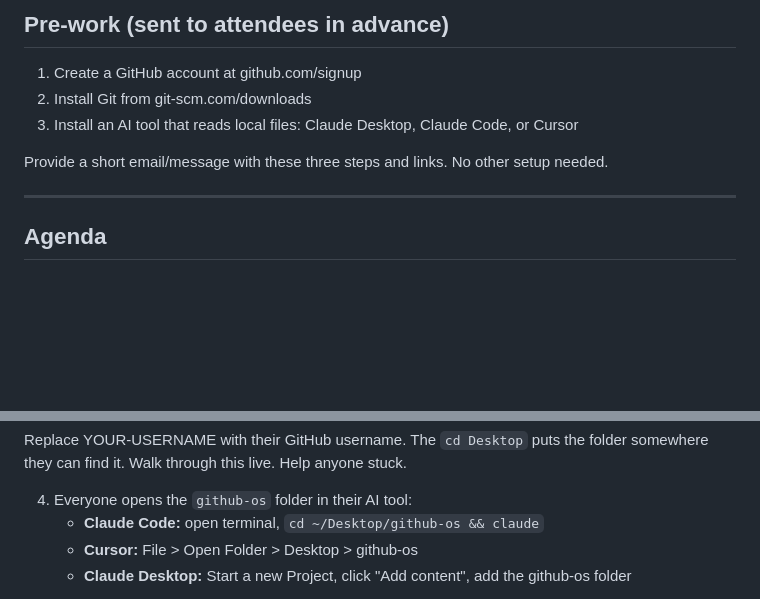
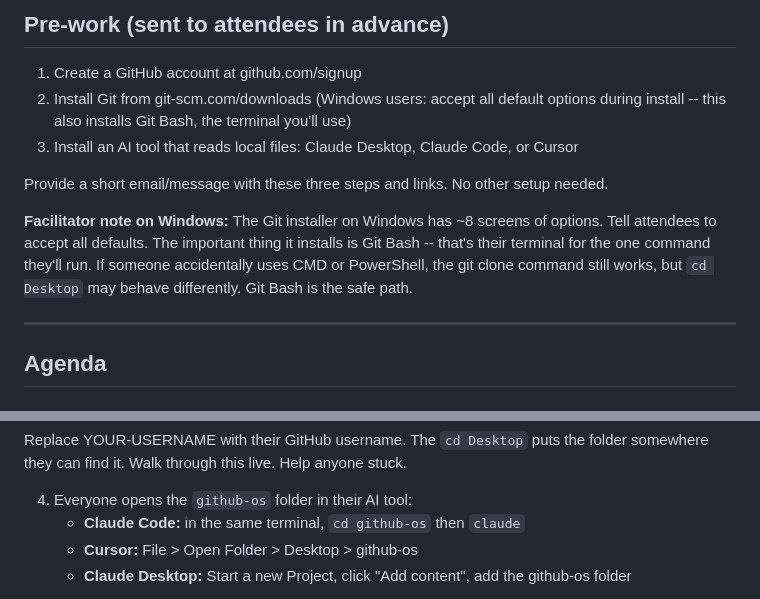
Before and after one commit to tortastudios/github-os, a Markdown page: workshop/agenda.md, 2 parts joined by grey strips. GitHub-like rendering; blank space fills up the shorter version.

```diff
--- a/workshop/agenda.md
+++ b/workshop/agenda.md
@@ -11,10 +11,12 @@
 ## Pre-work (sent to attendees in advance)
 
 1. Create a GitHub account at github.com/signup
-2. Install Git from git-scm.com/downloads
+2. Install Git from git-scm.com/downloads (Windows users: accept all default options during install -- this also installs Git Bash, the terminal you'll use)
 3. Install an AI tool that reads local files: Claude Desktop, Claude Code, or Cursor
 
 Provide a short email/message with these three steps and links. No other setup needed.
+
+**Facilitator note on Windows:** The Git installer on Windows has ~8 screens of options. Tell attendees to accept all defaults. The important thing it installs is Git Bash -- that's their terminal for the one command they'll run. If someone accidentally uses CMD or PowerShell, the git clone command still works, but `cd Desktop` may behave differently. Git Bash is the safe path.
 
 ---
 
@@ -62,7 +64,7 @@ git clone https://github.com/YOUR-USERNAME/github-os.git
 Replace YOUR-USERNAME with their GitHub username. The `cd Desktop` puts the folder somewhere they can find it. Walk through this live. Help anyone stuck.
 
 4. Everyone opens the `github-os` folder in their AI tool:
-   - **Claude Code:** open terminal, `cd ~/Desktop/github-os && claude`
+   - **Claude Code:** in the same terminal, `cd github-os` then `claude`
    - **Cursor:** File > Open Folder > Desktop > github-os
    - **Claude Desktop:** Start a new Project, click "Add content", add the github-os folder
 
```
Also changed, not shown: README.md (+4 -3 lines).
